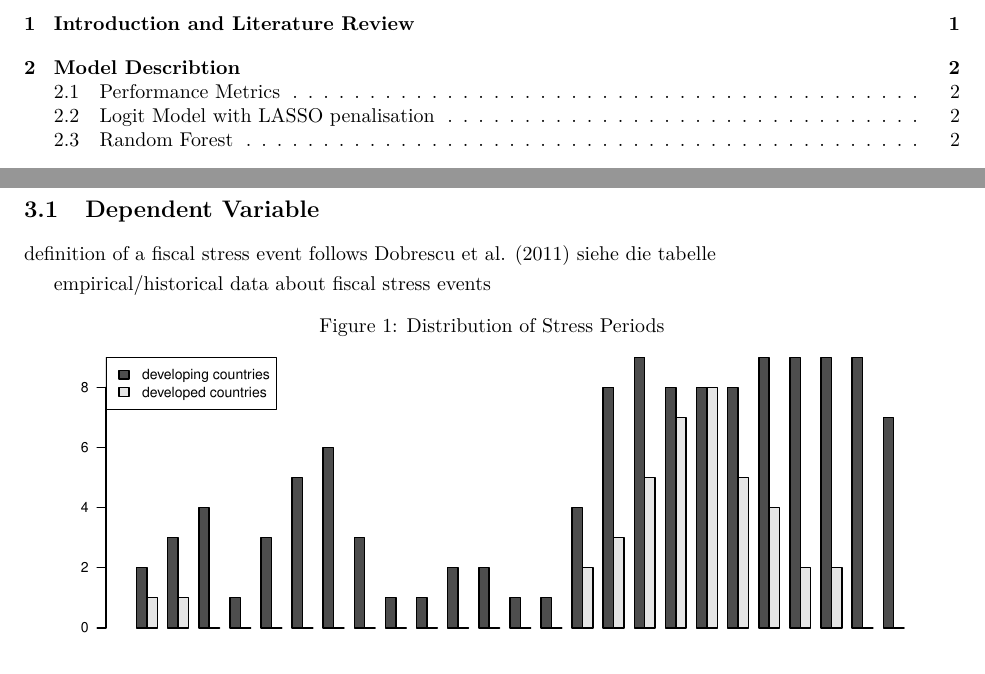
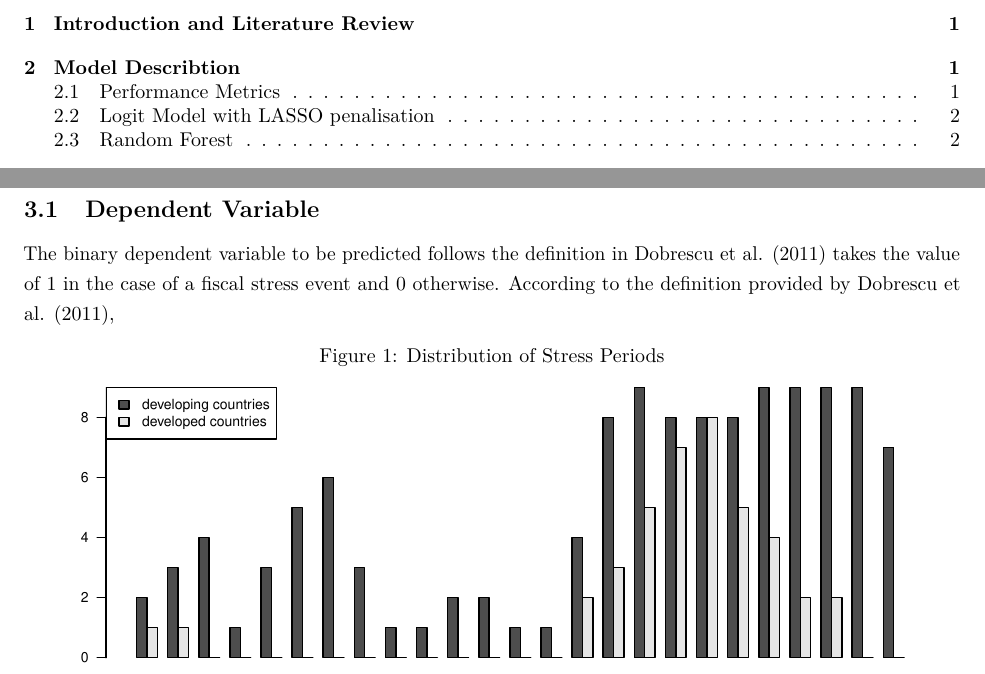
Before and after one commit to bt-koch/ML-in-Economics, an R Markdown document (report.Rmd): two parts of pages 2 and 6 of 10 before the commit and two parts of pages 2 and 5 of 8 after it, joined at a grey line, cut so that both start at the same text. The pictures show the output file report.pdf that the author committed with the source.

Commit message:
section dependent variable

````diff
--- a/report.Rmd
+++ b/report.Rmd
@@ -221,5 +221,6 @@ ensemble method corresponds to the random forest algorithm.
 
 ## Dependent Variable
 
-definition of a fiscal stress event follows @dobrescu2011 siehe die
-tabelle
+The binary dependent variable to be predicted follows the definition in @dobrescu2011
+takes the value of 1 in the case of a fiscal stress event and 0 otherwise.
+According to the definition provided by @dobrescu2011, an economy faces a fiscal
@@ -226,5 +230,5 @@ tabelle
 
-empirical/historical data about fiscal stress events
+
 
 ```{r stress.distr, fig.height=3, fig.cap="Distribution of Stress Periods"}
 data <- list.export[["data"]]
````
Also changed, not shown: report.pdf, report.Rmd (11 more changed lines).
